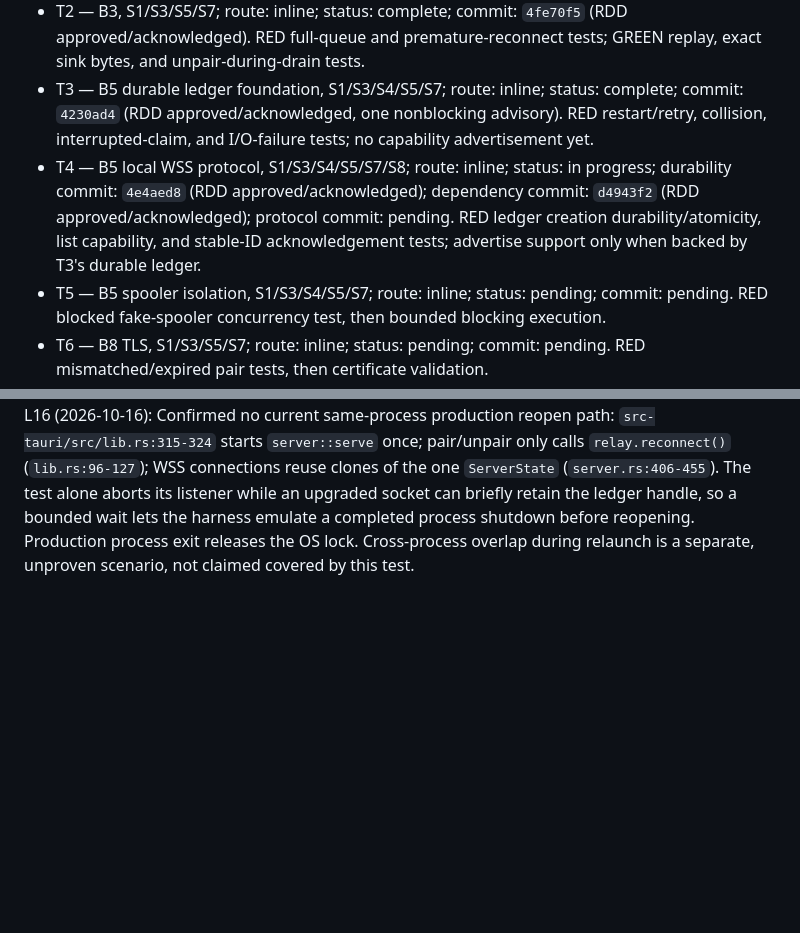
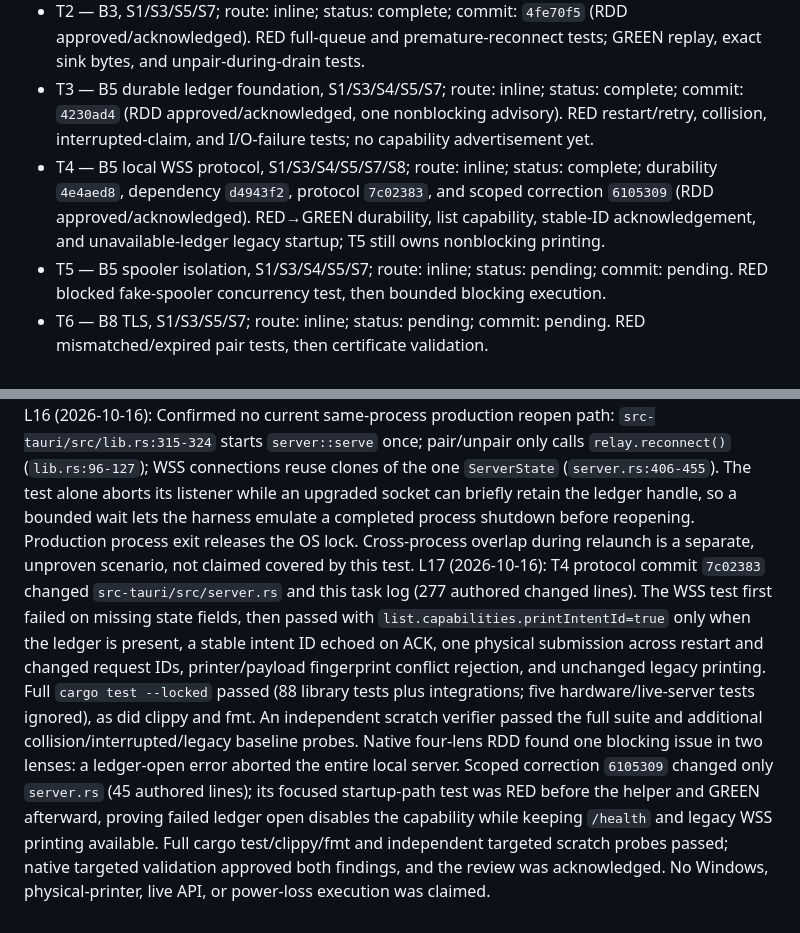
Before and after one commit to AlexSuarez9521/gourmely-print-bridge, a Markdown page: odd/tasks/bridge-delivery-safety.md, 2 parts joined by grey strips. Drawn GitHub-style; blank space fills up the shorter version.

Commit message:
docs(odd): record local intent protocol review

```diff
--- a/odd/tasks/bridge-delivery-safety.md
+++ b/odd/tasks/bridge-delivery-safety.md
@@ -19,7 +19,7 @@ S8. Fingerprint dependency: "usa el crate estándar de RustCrypto (sha2), versi
 - T1 — B4, S1/S3/S5/S7; route: inline; status: complete; commit: `9555636` (RDD approved/acknowledged). RED active-socket, stale-queue and blocking-pool tests; GREEN and independent recheck.
 - T2 — B3, S1/S3/S5/S7; route: inline; status: complete; commit: `4fe70f5` (RDD approved/acknowledged). RED full-queue and premature-reconnect tests; GREEN replay, exact sink bytes, and unpair-during-drain tests.
 - T3 — B5 durable ledger foundation, S1/S3/S4/S5/S7; route: inline; status: complete; commit: `4230ad4` (RDD approved/acknowledged, one nonblocking advisory). RED restart/retry, collision, interrupted-claim, and I/O-failure tests; no capability advertisement yet.
-- T4 — B5 local WSS protocol, S1/S3/S4/S5/S7/S8; route: inline; status: in progress; durability commit: `4e4aed8` (RDD approved/acknowledged); dependency commit: `d4943f2` (RDD approved/acknowledged); protocol commit: pending. RED ledger creation durability/atomicity, list capability, and stable-ID acknowledgement tests; advertise support only when backed by T3's durable ledger.
+- T4 — B5 local WSS protocol, S1/S3/S4/S5/S7/S8; route: inline; status: complete; durability `4e4aed8`, dependency `d4943f2`, protocol `7c02383`, and scoped correction `6105309` (RDD approved/acknowledged). RED→GREEN durability, list capability, stable-ID acknowledgement, and unavailable-ledger legacy startup; T5 still owns nonblocking printing.
 - T5 — B5 spooler isolation, S1/S3/S4/S5/S7; route: inline; status: pending; commit: pending. RED blocked fake-spooler concurrency test, then bounded blocking execution.
 - T6 — B8 TLS, S1/S3/S5/S7; route: inline; status: pending; commit: pending. RED mismatched/expired pair tests, then certificate validation.
 - T7 — B8 URL/credentials, S1/S3/S5/S7; route: inline; status: pending; commit: pending. RED insecure endpoint and token-permissions tests, then policy hardening.
@@ -43,3 +43,4 @@ L13 (2026-10-16): Claude aquí, sobre la dependencia SHA-256 (riesgo de cadena d
 L14 (2026-10-16): T4 dependency subunit `d4943f2` changed only `src-tauri/Cargo.toml` and generated `src-tauri/Cargo.lock` (three additions). It pins `sha2 = "=0.10.9"` without extra features; that version was already in the baseline lockfile via Tauri, so no new package or checksum was introduced. A direct manifest edge is necessary for a direct Rust import. The commit body explains the intended printer/payload fingerprint and includes `cargo tree -i sha2 --locked --offline` output. `cargo check --locked --offline --lib` passed, an independent scratch comparison passed, and native risk review was approved/acknowledged with no findings. The WSS protocol test is intentionally RED in the worktree and belongs to the next subunit; full cargo test/clippy/fmt remain pending until it turns GREEN.
 L15 (2026-10-16): Claude aquí, sobre la carrera del candado del ledger en el reinicio: antes de añadir la espera acotada en el harness, confírmame si puede pasar en el bridge REAL. En producción un reinicio es un proceso nuevo (el candado se libera al salir), pero ¿hay algún camino dentro del MISMO proceso (reconexión del WSS/relay, re-emparejamiento, recarga de config) que vuelva a abrir el ledger mientras el socket anterior aún lo tiene? Si lo hay, el arreglo va en el producto (reutilizar el mismo handle o esperar/liberar explícitamente), no solo en la prueba, con su test. Si es solo artefacto del harness, déjalo dicho en el código de la prueba y en el logbook.
 L16 (2026-10-16): Confirmed no current same-process production reopen path: `src-tauri/src/lib.rs:315-324` starts `server::serve` once; pair/unpair only calls `relay.reconnect()` (`lib.rs:96-127`); WSS connections reuse clones of the one `ServerState` (`server.rs:406-455`). The test alone aborts its listener while an upgraded socket can briefly retain the ledger handle, so a bounded wait lets the harness emulate a completed process shutdown before reopening. Production process exit releases the OS lock. Cross-process overlap during relaunch is a separate, unproven scenario, not claimed covered by this test.
+L17 (2026-10-16): T4 protocol commit `7c02383` changed `src-tauri/src/server.rs` and this task log (277 authored changed lines). The WSS test first failed on missing state fields, then passed with `list.capabilities.printIntentId=true` only when the ledger is present, a stable intent ID echoed on ACK, one physical submission across restart and changed request IDs, printer/payload fingerprint conflict rejection, and unchanged legacy printing. Full `cargo test --locked` passed (88 library tests plus integrations; five hardware/live-server tests ignored), as did clippy and fmt. An independent scratch verifier passed the full suite and additional collision/interrupted/legacy baseline probes. Native four-lens RDD found one blocking issue in two lenses: a ledger-open error aborted the entire local server. Scoped correction `6105309` changed only `server.rs` (45 authored lines); its focused startup-path test was RED before the helper and GREEN afterward, proving failed ledger open disables the capability while keeping `/health` and legacy WSS printing available. Full cargo test/clippy/fmt and independent targeted scratch probes passed; native targeted validation approved both findings, and the review was acknowledged. No Windows, physical-printer, live API, or power-loss execution was claimed.
```
